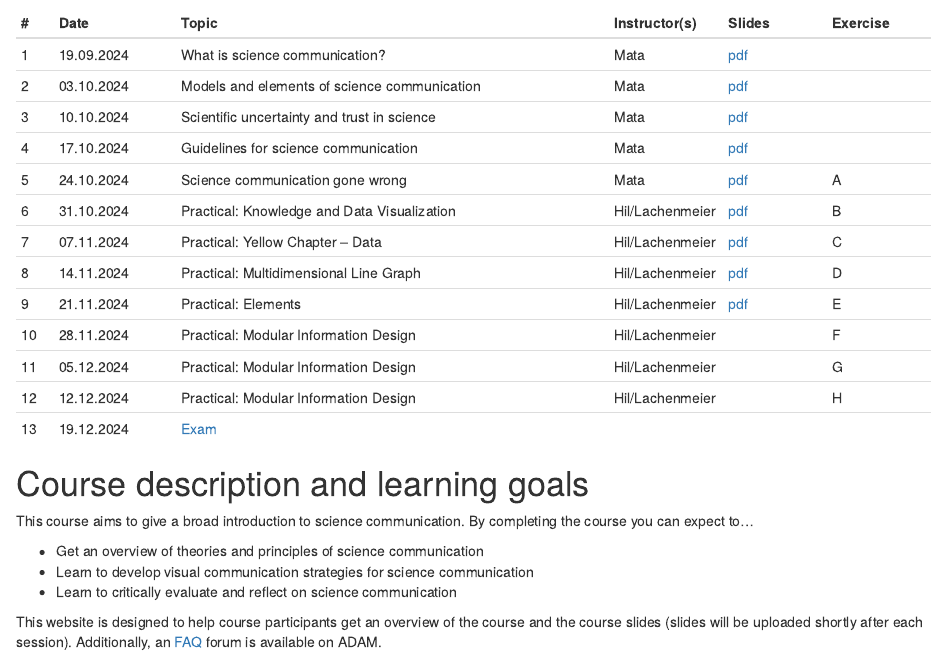
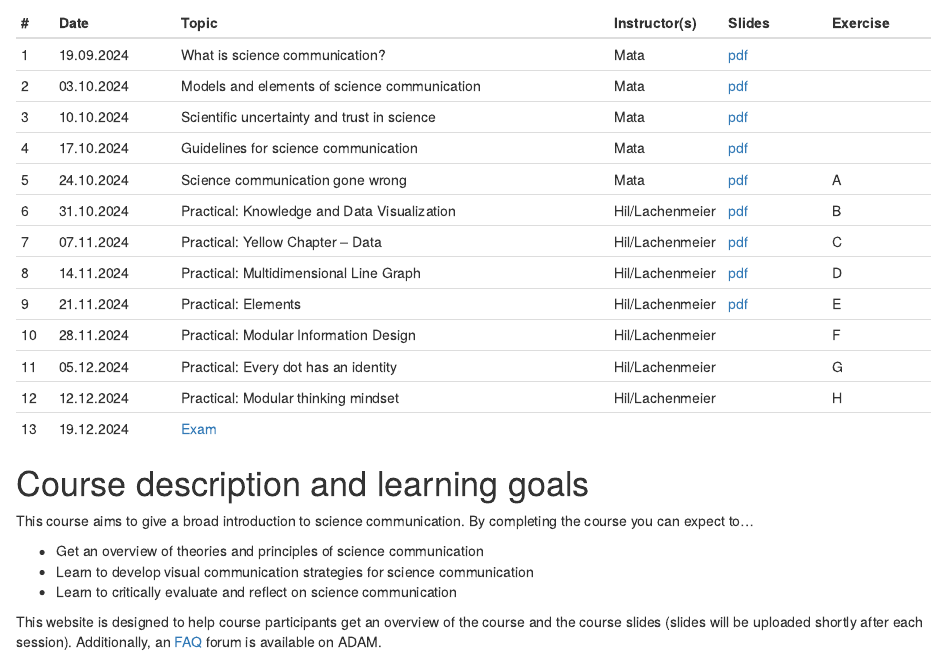
Before and after one commit to matarui/SCICOM_HS24, an R Markdown document (index.Rmd): the page in a window 1100 px wide, from 1440 px down. Rendered offline with R 4.5, knitr and Pandoc, with nearby package versions; drawn as R Markdown's standard HTML page in place of the format the file asks for.

Commit message:
update session names

```diff
--- a/index.Rmd
+++ b/index.Rmd
@@ -40,8 +40,8 @@ Sessions take place Thursdays, 8.15-9.45, Biozentrum, Hörsaal U1.131.
 | 8 | 14.11.2024 | Practical: Multidimensional Line Graph | Hil/Lachenmeier | [pdf](presentations/SCICOM_session8.pdf) | D |
 | 9 | 21.11.2024 | Practical: Elements | Hil/Lachenmeier | [pdf](presentations/SCICOM_session9.pdf) | E |
 |10 | 28.11.2024 | Practical: Modular Information Design | Hil/Lachenmeier | | F |
-|11 | 05.12.2024 | Practical: Modular Information Design | Hil/Lachenmeier | | G |
-|12 | 12.12.2024 | Practical: Modular Information Design | Hil/Lachenmeier | | H |
+|11 | 05.12.2024 | Practical: Every dot has an identity | Hil/Lachenmeier | | G |
+|12 | 12.12.2024 | Practical: Modular thinking mindset | Hil/Lachenmeier | | H |
 |13 | 19.12.2024 | [Exam](exam.html) | |
 :::
 
```
Also changed, not shown: docs/search.json, 1 other file.
